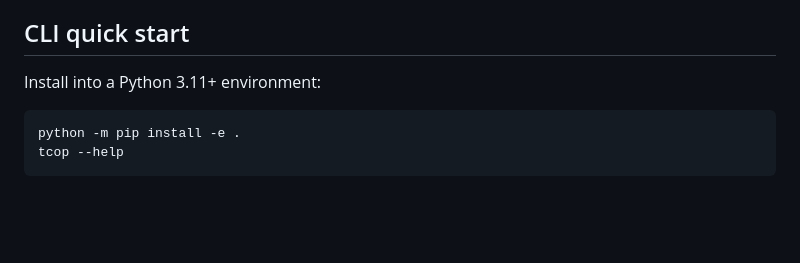
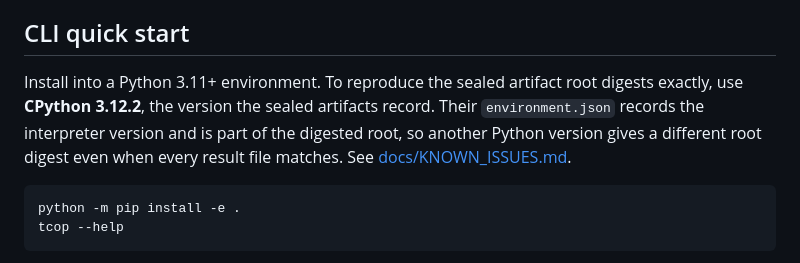
Before and after one commit to cloudronin/tcop, a Markdown page: README.md, the part around the change. Rendered like a GitHub page; blank space fills up the shorter version.

````diff
--- a/README.md
+++ b/README.md
@@ -145,7 +145,12 @@ and benchmark-truth streams are stored separately to prevent oracle leakage.
 
 ## CLI quick start
 
-Install into a Python 3.11+ environment:
+Install into a Python 3.11+ environment. To reproduce the sealed artifact
+root digests exactly, use **CPython 3.12.2**, the version the sealed
+artifacts record. Their `environment.json` records the interpreter version
+and is part of the digested root, so another Python version gives a
+different root digest even when every result file matches. See
+[docs/KNOWN_ISSUES.md](docs/KNOWN_ISSUES.md).
 
 ```bash
 python -m pip install -e .
````
Also changed, not shown: docs/KNOWN_ISSUES.md (added, +36 -0 lines), 1 other file.
